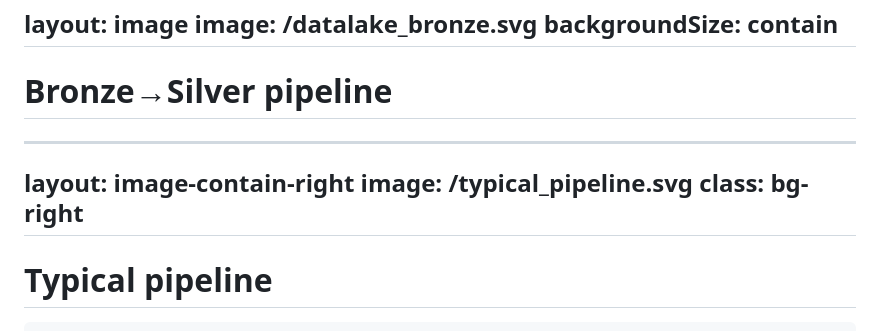
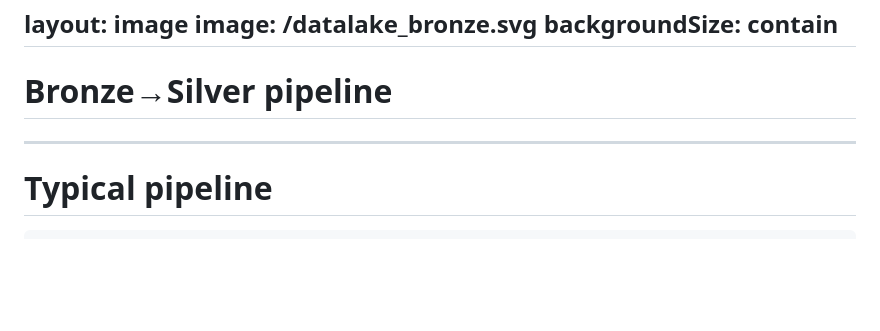
Before and after one commit to asm0dey/testing-data-pipelines-jcon, a Markdown page: slides.md, the part around the change. Rendered like a GitHub page; blank space fills up the shorter version.

Commit message:
removes image

```diff
--- a/slides.md
+++ b/slides.md
@@ -152,10 +152,6 @@ backgroundSize: contain
 
 # Bronze→Silver pipeline
 
----
-layout: image-contain-right
-image: /typical_pipeline.svg
-class: bg-right
 ---
 
 # Typical pipeline
```
